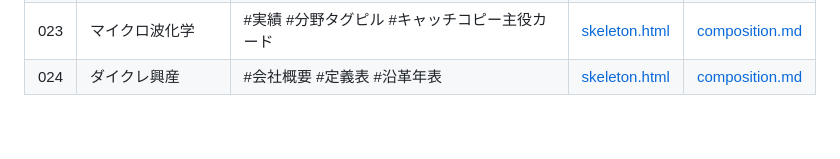
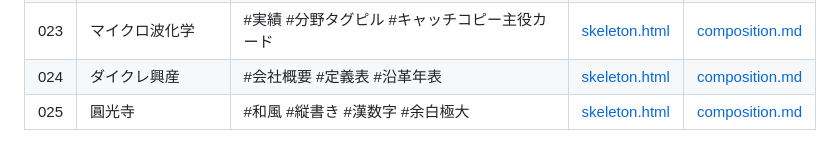
Before and after one commit to kdm-company/reference, a Markdown page: README.md, the part around the change. Rendered like a GitHub page.

Commit message:
Add 025 enkouji (DECO-033) to indexes and pending cards

```diff
--- a/README.md
+++ b/README.md
@@ -106,3 +106,4 @@ cd 参考要素倉庫
 | 022 | 行政書士法人ストレート | #お客様の声 #成果一言タイトル #カード3連 | [skeleton.html](sites/022_kensetsukyoka/skeleton.html) | [composition.md](sites/022_kensetsukyoka/composition.md) |
 | 023 | マイクロ波化学 | #実績 #分野タグピル #キャッチコピー主役カード | [skeleton.html](sites/023_mwcc/skeleton.html) | [composition.md](sites/023_mwcc/composition.md) |
 | 024 | ダイクレ興産 | #会社概要 #定義表 #沿革年表 | [skeleton.html](sites/024_daikure/skeleton.html) | [composition.md](sites/024_daikure/composition.md) |
+| 025 | 圓光寺 | #和風 #縦書き #漢数字 #余白極大 | [skeleton.html](sites/025_enkouji/skeleton.html) | [composition.md](sites/025_enkouji/composition.md) |
```
Also changed, not shown: indexes/decorations.md (+6 -1 lines).
